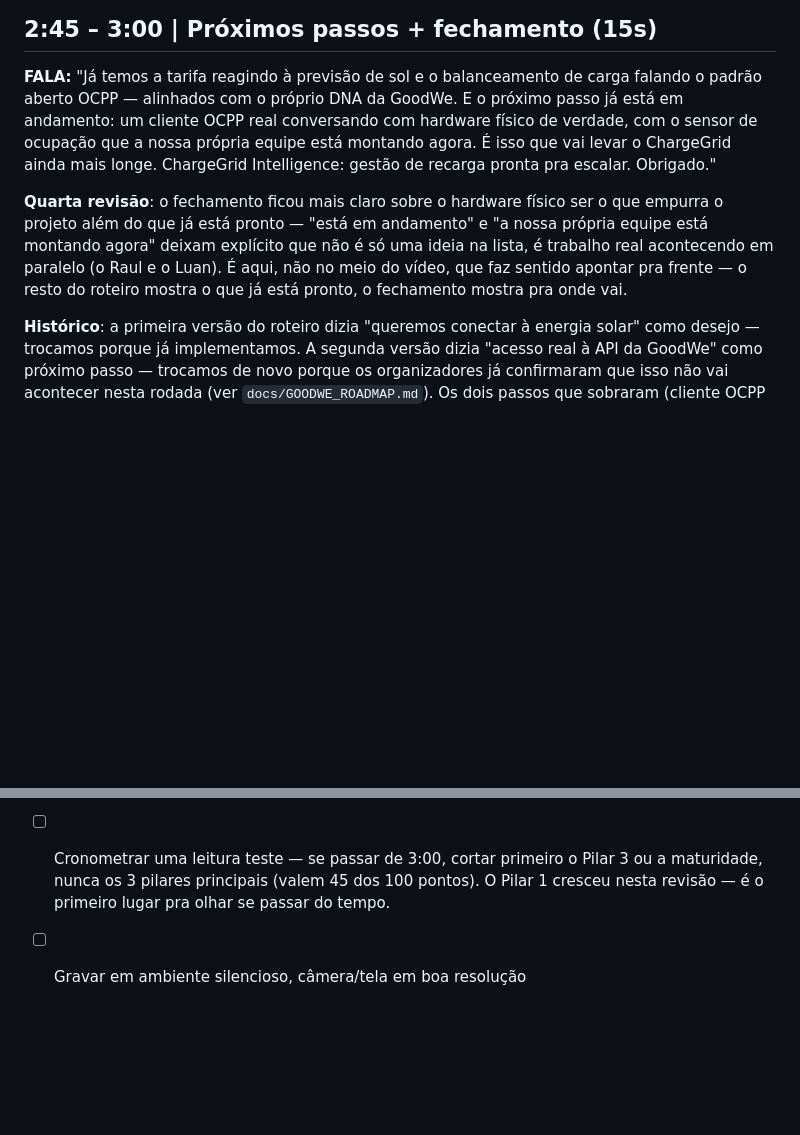
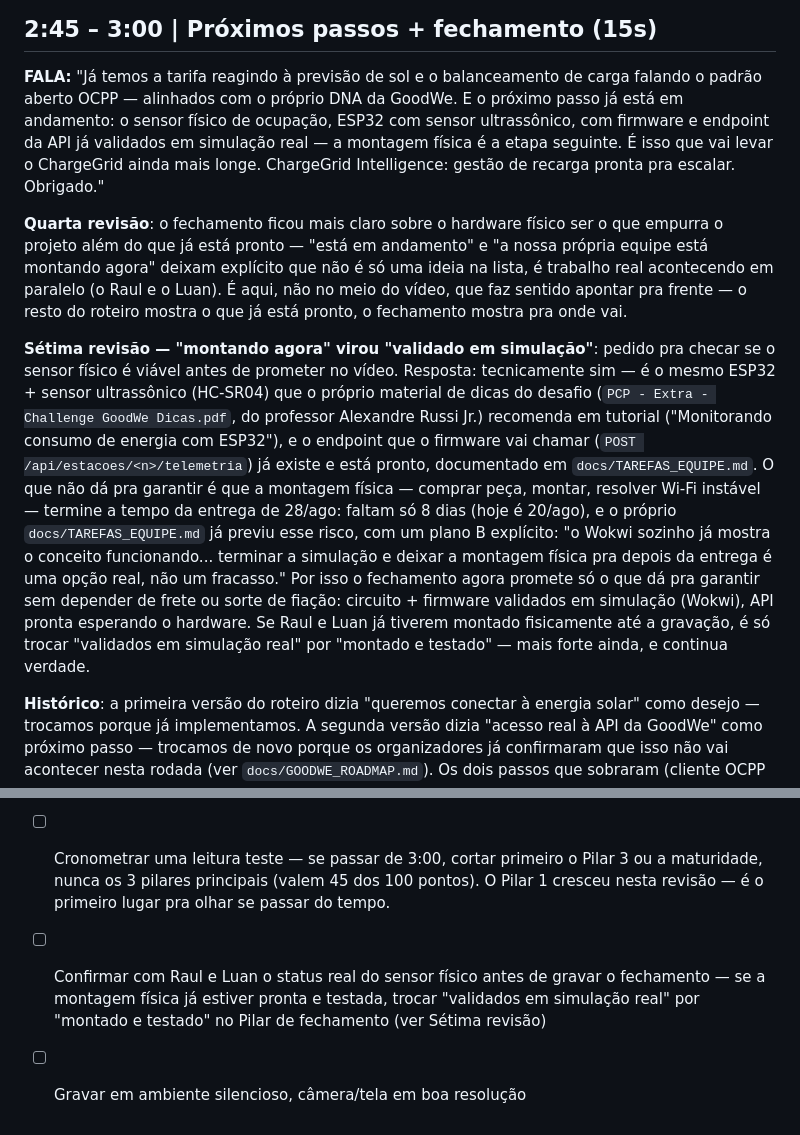
Before and after one commit to pedrosampaiom2007-gif/Sistema-charge-gridd, a Markdown page: docs/ROTEIRO_PITCH.md, 2 parts joined by grey strips. Drawn GitHub-style; blank space fills up the shorter version.

Commit message:
docs(roteiro): fechamento não promete sensor "montando agora"
Checado se o sensor de ocupação físico é viável antes de prometer no
vídeo: tecnicamente sim (ESP32 + HC-SR04, mesmo caminho que o material de
dicas do desafio recomenda, endpoint da API já pronto), mas faltam só 8
dias pra entrega e docs/TAREFAS_EQUIPE.md já previa esse risco com um
plano B explícito (Wokwi sozinho é suficiente pro vídeo, montagem física
pode ficar pra depois sem ser fracasso).

Fechamento agora promete só o que dá pra garantir sem depender de frete
ou sorte de fiação: circuito e firmware validados em simulação real, API
pronta esperando o hardware. Deixei anotado pra trocar por "montado e
testado" se Raul e Luan já tiverem físico pronto até a gravação.

```diff
--- a/docs/ROTEIRO_PITCH.md
+++ b/docs/ROTEIRO_PITCH.md
@@ -228,11 +228,11 @@ gasta tempo à toa.
 
 **FALA:** "Já temos a tarifa reagindo à previsão de sol e o balanceamento
 de carga falando o padrão aberto OCPP — alinhados com o próprio DNA da
-GoodWe. E o próximo passo já está em andamento: um cliente OCPP real
-conversando com hardware físico de verdade, com o sensor de ocupação que
-a nossa própria equipe está montando agora. É isso que vai levar o
-ChargeGrid ainda mais longe. ChargeGrid Intelligence: gestão de recarga
-pronta pra escalar. Obrigado."
+GoodWe. E o próximo passo já está em andamento: o sensor físico de
+ocupação, ESP32 com sensor ultrassônico, com firmware e endpoint da API já
+validados em simulação real — a montagem física é a etapa seguinte. É
+isso que vai levar o ChargeGrid ainda mais longe. ChargeGrid Intelligence:
+gestão de recarga pronta pra escalar. Obrigado."
 
 **Quarta revisão**: o fechamento ficou mais claro sobre o hardware físico
 ser o que empurra o projeto além do que já está pronto — "está em
@@ -241,6 +241,26 @@ que não é só uma ideia na lista, é trabalho real acontecendo em paralelo
 (o Raul e o Luan). É aqui, não no meio do vídeo, que faz sentido apontar
 pra frente — o resto do roteiro mostra o que já está pronto, o fechamento
 mostra pra onde vai.
+
+**Sétima revisão — "montando agora" virou "validado em simulação"**: pedido
+pra checar se o sensor físico é viável antes de prometer no vídeo. Resposta:
+tecnicamente sim — é o mesmo ESP32 + sensor ultrassônico (HC-SR04) que o
+próprio material de dicas do desafio (`PCP - Extra - Challenge GoodWe
+Dicas.pdf`, do professor Alexandre Russi Jr.) recomenda em tutorial
+("Monitorando consumo de energia com ESP32"), e o endpoint que o firmware
+vai chamar (`POST /api/estacoes/<n>/telemetria`) já existe e está pronto,
+documentado em `docs/TAREFAS_EQUIPE.md`. O que não dá pra garantir é que a
+montagem física — comprar peça, montar, resolver Wi-Fi instável — termine
+a tempo da entrega de 28/ago: faltam só 8 dias (hoje é 20/ago), e o próprio
+`docs/TAREFAS_EQUIPE.md` já previu esse risco, com um plano B explícito:
+"o Wokwi sozinho já mostra o conceito funcionando... terminar a simulação e
+deixar a montagem física pra depois da entrega é uma opção real, não um
+fracasso." Por isso o fechamento agora promete só o que dá pra garantir sem
+depender de frete ou sorte de fiação: circuito + firmware validados em
+simulação (Wokwi), API pronta esperando o hardware. Se Raul e Luan já
+tiverem montado fisicamente até a gravação, é só trocar "validados em
+simulação real" por "montado e testado" — mais forte ainda, e continua
+verdade.
 
 **Histórico**: a primeira versão do roteiro dizia "queremos conectar à
 energia solar" como desejo — trocamos porque já implementamos. A segunda
@@ -274,4 +294,8 @@ verdade, sem depender de nada externo — ver `docs/TAREFAS_EQUIPE.md`.
       Pilar 3 ou a maturidade, nunca os 3 pilares principais (valem 45 dos
       100 pontos). O Pilar 1 cresceu nesta revisão — é o primeiro lugar pra
       olhar se passar do tempo.
+- [ ] Confirmar com Raul e Luan o status real do sensor físico antes de
+      gravar o fechamento — se a montagem física já estiver pronta e
+      testada, trocar "validados em simulação real" por "montado e
+      testado" no Pilar de fechamento (ver Sétima revisão)
 - [ ] Gravar em ambiente silencioso, câmera/tela em boa resolução
```
